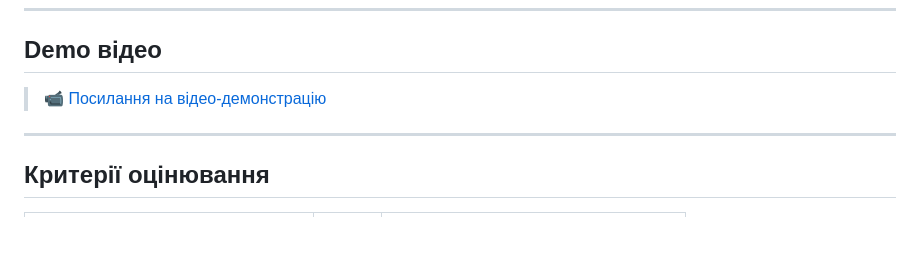
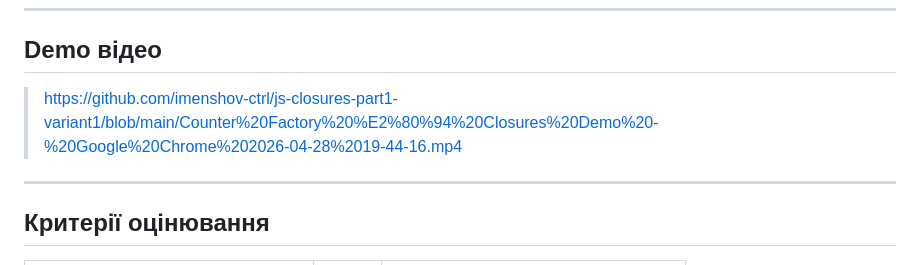
Before and after one commit to imenshov-ctrl/js-closures-part1-variant1, a Markdown page: README.md, the part around the change. Rendered like a GitHub page; blank space fills up the shorter version.

```diff
--- a/README.md
+++ b/README.md
@@ -141,7 +141,7 @@ nc.history; // undefined — масив недоступний напряму
 
 ## Demo відео
 
-> 📹 [Посилання на відео-демонстрацію](#)
+> https://github.com/imenshov-ctrl/js-closures-part1-variant1/blob/main/Counter%20Factory%20%E2%80%94%20Closures%20Demo%20-%20Google%20Chrome%202026-04-28%2019-44-16.mp4
 
 ---
 
```
